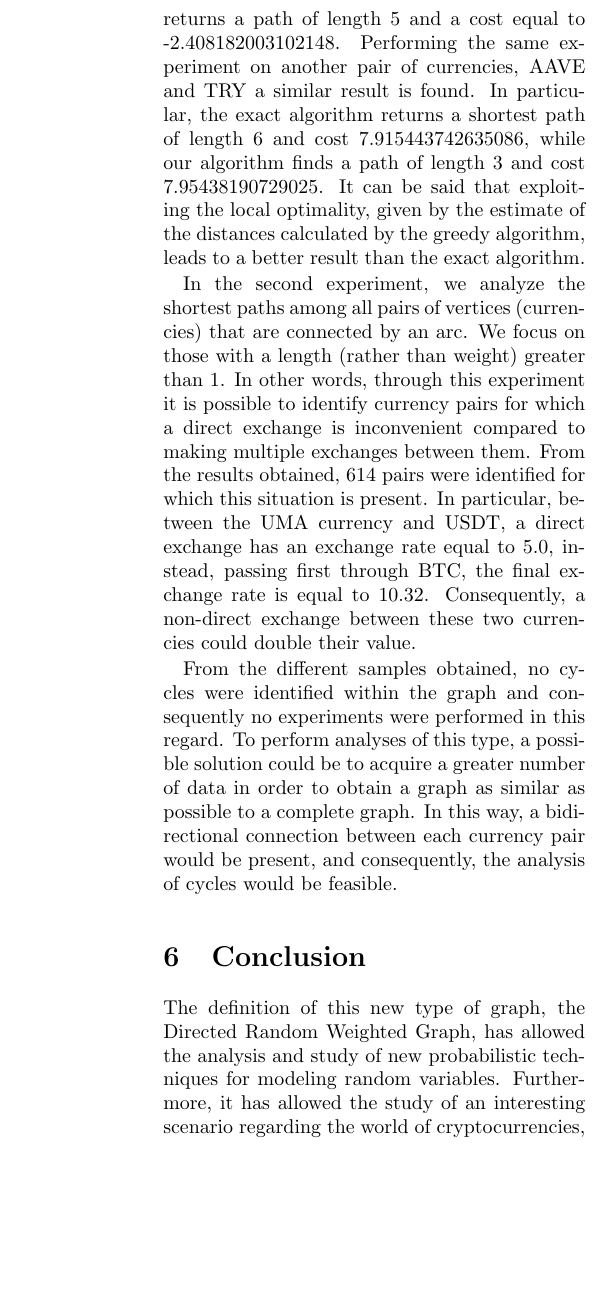
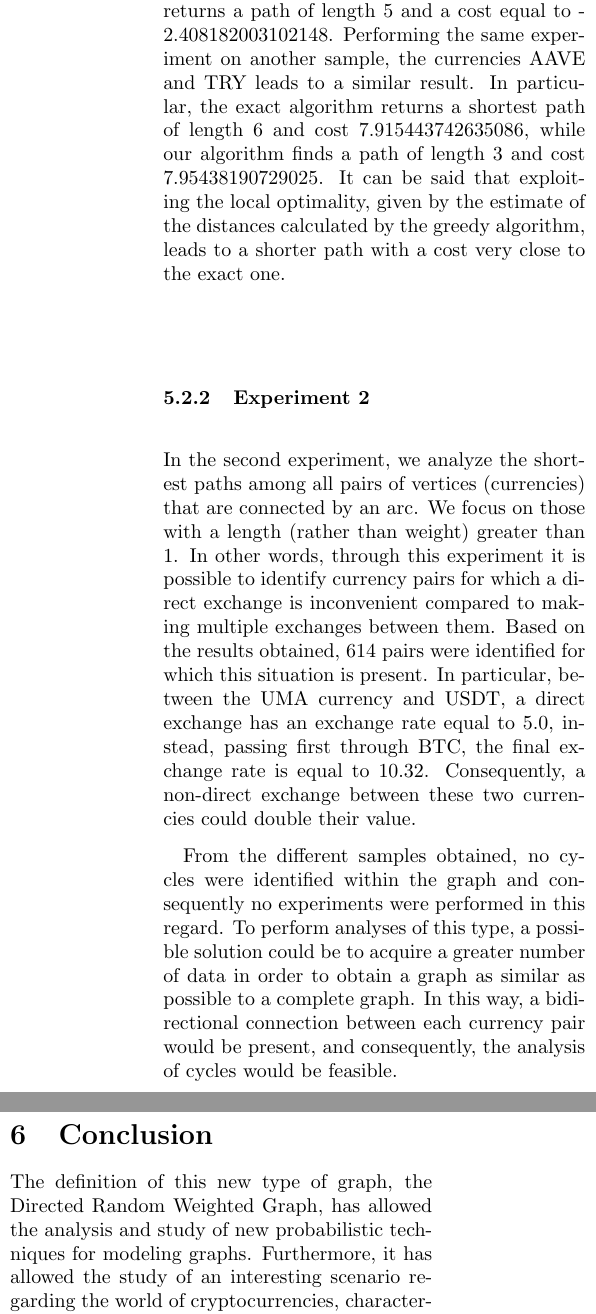
Before and after one commit to Mark55X/LearningFromNetworksProject, a LaTeX paper (docs/report/report.tex, which reads docs/report/sections/conclusion.tex, docs/report/sections/real-data.tex): part of one column of page 7 of 8 before the commit and two parts of the columns of page 7 of 8 after it, the two joined at a grey line, cut so that both start at the same text, the shorter picture padded with empty space. Compiled offline with pdfLaTeX.

Commit message:
revised conclusion and experiments

```diff
--- a/docs/report/sections/conclusion.tex
+++ b/docs/report/sections/conclusion.tex
@@ -1,4 +1,4 @@
 \section{Conclusion}\label{conclusion}
-The definition of this new type of graph, the Directed Random Weighted Graph, has allowed the analysis and study of new probabilistic techniques for modeling random variables. Furthermore, it has allowed the study of an interesting scenario regarding the world of cryptocurrencies, characterized by highly uncertain dynamics, in which the connections between nodes represent financial relationships subject to temporal fluctuations and randomness.
-The development of a new algorithm for calculating the shortest path following a greedy approach has been proposed with better results than those of the Bellman-Ford algorithm, an exact algorithm for calculating shortest paths.
+The definition of this new type of graph, the Directed Random Weighted Graph, has allowed the analysis and study of new probabilistic techniques for modeling graphs. Furthermore, it has allowed the study of an interesting scenario regarding the world of cryptocurrencies, characterized by highly uncertain dynamics, in which the connections between nodes represent financial relationships subject to temporal fluctuations and randomness.
+The development of a new algorithm for calculating the shortest path following a greedy approach has been proposed with very close results to those of the Bellman-Ford algorithm, an exact algorithm for calculating shortest paths.
 Future studies could be interesting to be able to extend this type of graph also to different probabilistic distributions, in order to analyze different real scenarios, in which the connections between the different nodes fluctuate over time.
--- a/docs/report/sections/real-data.tex
+++ b/docs/report/sections/real-data.tex
@@ -18,12 +19,13 @@ The experiments performed on the graph, were performed on a sample of the graph.
 The first experiment that was performed, was done by looking for the shortest path with the greatest number of arcs. The result reports WIN as the starting currency and ARS as the target currency, with a path 8 arcs long. Once this pair of vertices is obtained, a comparison is performed between our greedy algorithm and an exact algorithm, in this case the Bellman-Ford (since there are negative arcs).
-From the results obtained, it can be noted that the exact algorithm returns a minimum path of length 8 with a cost equal to 2.4654882457904144. Instead, our algorithm returns a path of length 5 and a cost equal to -2.408182003102148.
-Performing the same experiment on another pair of currencies, AAVE and TRY a similar result is found.
+From the results obtained, it can be noted that the exact algorithm returns a minimum path of length 8 with a cost equal to -2.4654882457904144. Instead, our algorithm returns a path of length 5 and a cost equal to -2.408182003102148.
+Performing the same experiment on another sample, the currencies AAVE and TRY leads to a similar result.
 In particular, the exact algorithm returns a shortest path of length 6 and cost 7.915443742635086, while our algorithm finds a path of length 3 and cost 7.95438190729025.
-It can be said that exploiting the local optimality, given by the estimate of the distances calculated by the greedy algorithm, leads to a better result than the exact algorithm.
+It can be said that exploiting the local optimality, given by the estimate of the distances calculated by the greedy algorithm, leads to a shorter path with a cost very close to the exact one.
 
+\subsubsection{Experiment 2}
 In the second experiment, we analyze the shortest paths among all pairs of vertices (currencies) that are connected by an arc.
 We focus on those with a length (rather than weight) greater than 1.
 In other words, through this experiment it is possible to identify currency pairs for which a direct exchange is inconvenient compared to making multiple exchanges between them.
-From the results obtained, 614 pairs were identified for which this situation is present. In particular, between the UMA currency and USDT, a direct exchange has an exchange rate equal to 5.0, instead, passing first through BTC, the final exchange rate is equal to 10.32. Consequently, a non-direct exchange between these two currencies could double their value.
+Based on the results obtained, 614 pairs were identified for which this situation is present. In particular, between the UMA currency and USDT, a direct exchange has an exchange rate equal to 5.0, instead, passing first through BTC, the final exchange rate is equal to 10.32. Consequently, a non-direct exchange between these two currencies could double their value.
 
 From the different samples obtained, no cycles were identified within the graph and consequently no experiments were performed in this regard. To perform analyses of this type, a possible solution could be to acquire a greater number of data in order to obtain a graph as similar as possible to a complete graph. In this way, a bidirectional connection between each currency pair would be present, and consequently, the analysis of cycles would be feasible.
```
Also changed, not shown: docs/report/sections/real-data.tex (1 more changed lines).
